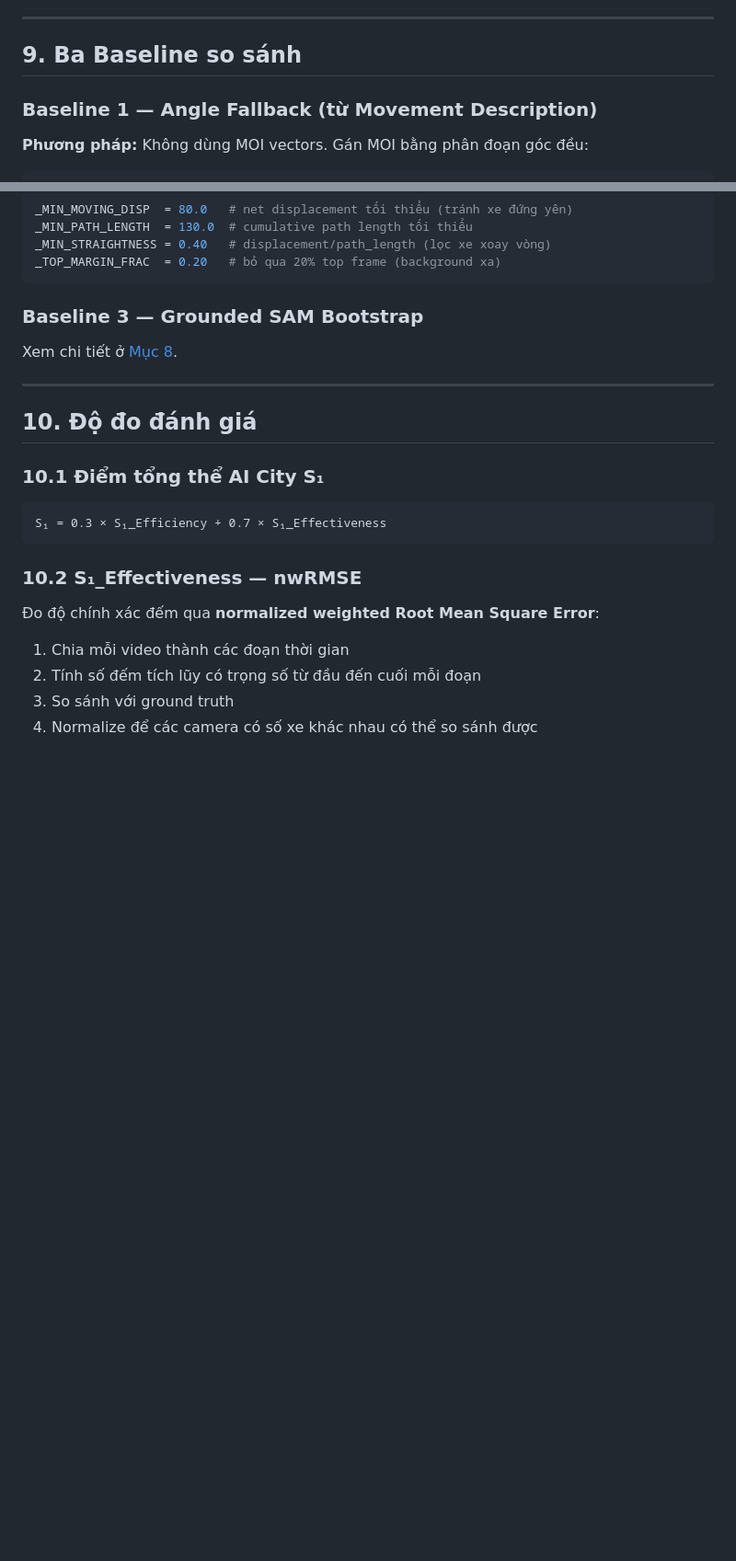
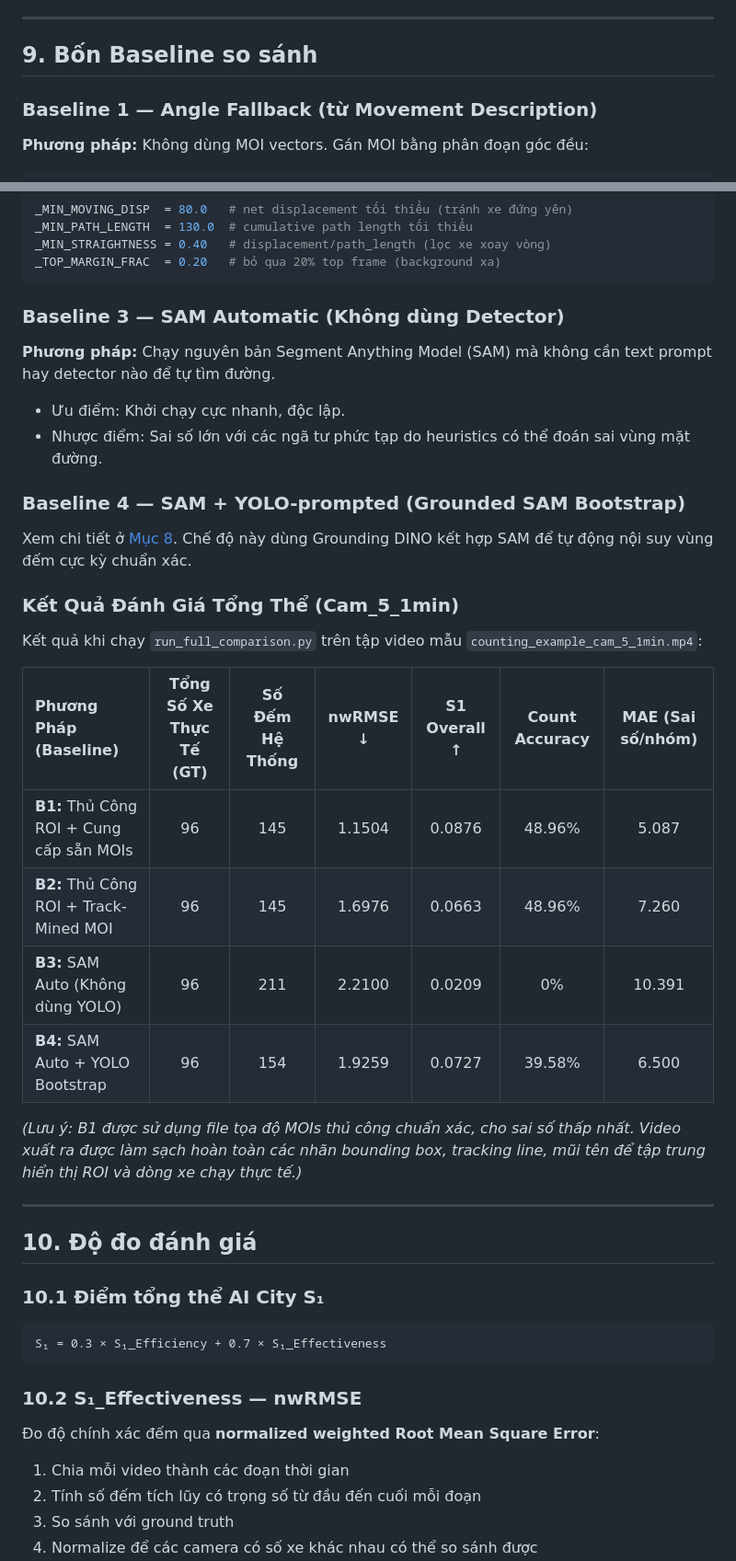
Before and after one commit to wsunicorn/VEHICLE-COUNTING-SYSTEM-USING-DETECTION-TRACKING-COUNTING, a Markdown page: README.md, 2 parts joined by grey strips. Shown at 92% size. GitHub-like rendering; blank space fills up the shorter version.

````diff
--- a/README.md
+++ b/README.md
@@ -793,7 +793,7 @@ cv2.kmeans(data, k, criteria, 8, KMEANS_PP_CENTERS)
 
 ---
 
-## 9. Ba Baseline so sánh
+## 9. Bốn Baseline so sánh
 
 ### Baseline 1 — Angle Fallback (từ Movement Description)
 
@@ -847,9 +847,28 @@ _MIN_STRAIGHTNESS = 0.40   # displacement/path_length (lọc xe xoay vòng)
 _TOP_MARGIN_FRAC  = 0.20   # bỏ qua 20% top frame (background xa)
 ```
 
-### Baseline 3 — Grounded SAM Bootstrap
+### Baseline 3 — SAM Automatic (Không dùng Detector)
 
-Xem chi tiết ở [Mục 8](#8-cải-tiến-grounded-sam-bootstrap).
+**Phương pháp:** Chạy nguyên bản Segment Anything Model (SAM) mà không cần text prompt hay detector nào để tự tìm đường.
+- Ưu điểm: Khởi chạy cực nhanh, độc lập.
+- Nhược điểm: Sai số lớn với các ngã tư phức tạp do heuristics có thể đoán sai vùng mặt đường.
+
+### Baseline 4 — SAM + YOLO-prompted (Grounded SAM Bootstrap)
+
+Xem chi tiết ở [Mục 8](#8-cải-tiến-grounded-sam-bootstrap). Chế độ này dùng Grounding DINO kết hợp SAM để tự động nội suy vùng đếm cực kỳ chuẩn xác.
+
+### Kết Quả Đánh Giá Tổng Thể (Cam_5_1min)
+
+Kết quả khi chạy `run_full_comparison.py` trên tập video mẫu `counting_example_cam_5_1min.mp4`:
+
+| Phương Pháp (Baseline) | Tổng Số Xe Thực Tế (GT) | Số Đếm Hệ Thống | nwRMSE ↓ | S1 Overall ↑ | Count Accuracy | MAE (Sai số/nhóm) |
+| :--- | :---: | :---: | :---: | :---: | :---: | :---: |
+| **B1:** Thủ Công ROI + Cung cấp sẵn MOIs | 96 | 145 | 1.1504 | 0.0876 | 48.96% | 5.087 |
+| **B2:** Thủ Công ROI + Track-Mined MOI | 96 | 145 | 1.6976 | 0.0663 | 48.96% | 7.260 |
+| **B3:** SAM Auto (Không dùng YOLO) | 96 | 211 | 2.2100 | 0.0209 | 0% | 10.391 |
+| **B4:** SAM Auto + YOLO Bootstrap | 96 | 154 | 1.9259 | 0.0727 | 39.58% | 6.500 |
+
+*(Lưu ý: B1 được sử dụng file tọa độ MOIs thủ công chuẩn xác, cho sai số thấp nhất. Video xuất ra được làm sạch hoàn toàn các nhãn bounding box, tracking line, mũi tên để tập trung hiển thị ROI và dòng xe chạy thực tế.)*
 
 ---
 
````
Also changed, not shown: other parts of README.md (+15 -24 lines).
